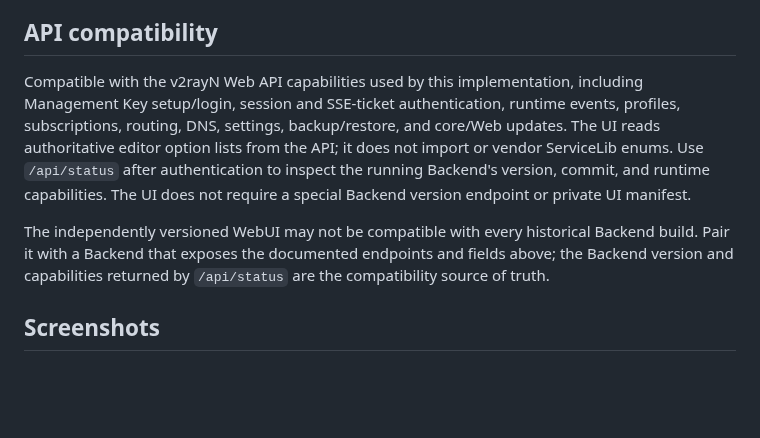
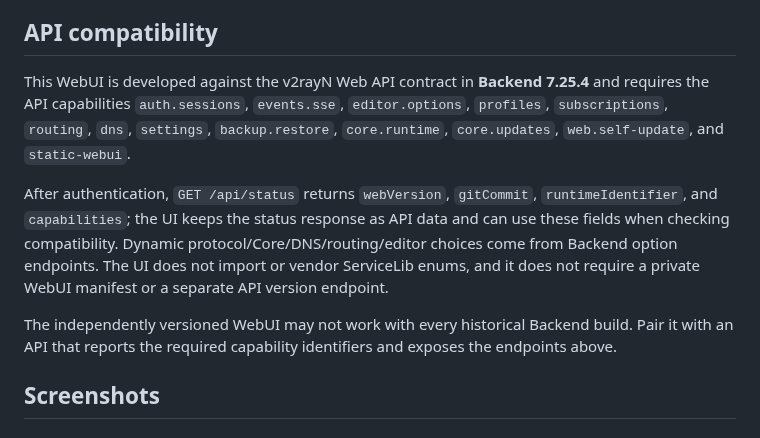
Before and after one commit to Nozilla-X/v2rayN-WebUI, a Markdown page: README.md, the part around the change. Drawn GitHub-style; blank space fills up the shorter version.

```diff
--- a/README.md
+++ b/README.md
@@ -54,17 +54,19 @@ self-update packages do not contain or modify that directory.
 
 ## API compatibility
 
-Compatible with the v2rayN Web API capabilities used by this implementation, including
-Management Key setup/login, session and SSE-ticket authentication, runtime events, profiles,
-subscriptions, routing, DNS, settings, backup/restore, and core/Web updates. The UI reads
-authoritative editor option lists from the API; it does not import or vendor ServiceLib enums.
-Use `/api/status` after authentication to inspect the running Backend's version, commit, and
-runtime capabilities. The UI does not require a special Backend version endpoint or private
-UI manifest.
+This WebUI is developed against the v2rayN Web API contract in **Backend 7.25.4** and requires
+the API capabilities `auth.sessions`, `events.sse`, `editor.options`, `profiles`,
+`subscriptions`, `routing`, `dns`, `settings`, `backup.restore`, `core.runtime`, `core.updates`,
+`web.self-update`, and `static-webui`.
 
-The independently versioned WebUI may not be compatible with every historical Backend build.
-Pair it with a Backend that exposes the documented endpoints and fields above; the Backend
-version and capabilities returned by `/api/status` are the compatibility source of truth.
+After authentication, `GET /api/status` returns `webVersion`, `gitCommit`, `runtimeIdentifier`,
+and `capabilities`; the UI keeps the status response as API data and can use these fields when
+checking compatibility. Dynamic protocol/Core/DNS/routing/editor choices come from Backend
+option endpoints. The UI does not import or vendor ServiceLib enums, and it does not require a
+private WebUI manifest or a separate API version endpoint.
+
+The independently versioned WebUI may not work with every historical Backend build. Pair it
+with an API that reports the required capability identifiers and exposes the endpoints above.
 
 ## Screenshots
 
```
Also changed, not shown: docs/screenshots/desktop.png (added), docs/screenshots/mobile.png (added), 7 other files.
